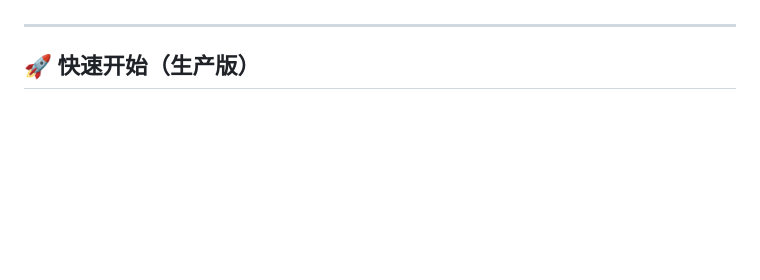
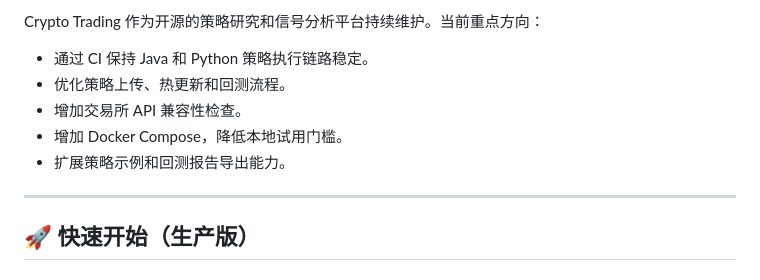
Before and after one commit to DruidSpirit/crypto-trading, a Markdown page: README_CN.md, the part around one of its changes. Drawn GitHub-style; blank space fills up the shorter version.

```diff
--- a/README_CN.md
+++ b/README_CN.md
@@ -20,3 +51,10 @@
+Crypto Trading 作为开源的策略研究和信号分析平台持续维护。当前重点方向：
+
+- 通过 CI 保持 Java 和 Python 策略执行链路稳定。
+- 优化策略上传、热更新和回测流程。
+- 增加交易所 API 兼容性检查。
+- 增加 Docker Compose，降低本地试用门槛。
+- 扩展策略示例和回测报告导出能力。
 
 ---
 
```
Also changed, not shown: other parts of README_CN.md (+31 -0 lines), README.md (+38 -0 lines), docs/images/dashboard.png (added), docs/images/settings.png (added), 4 other files.
